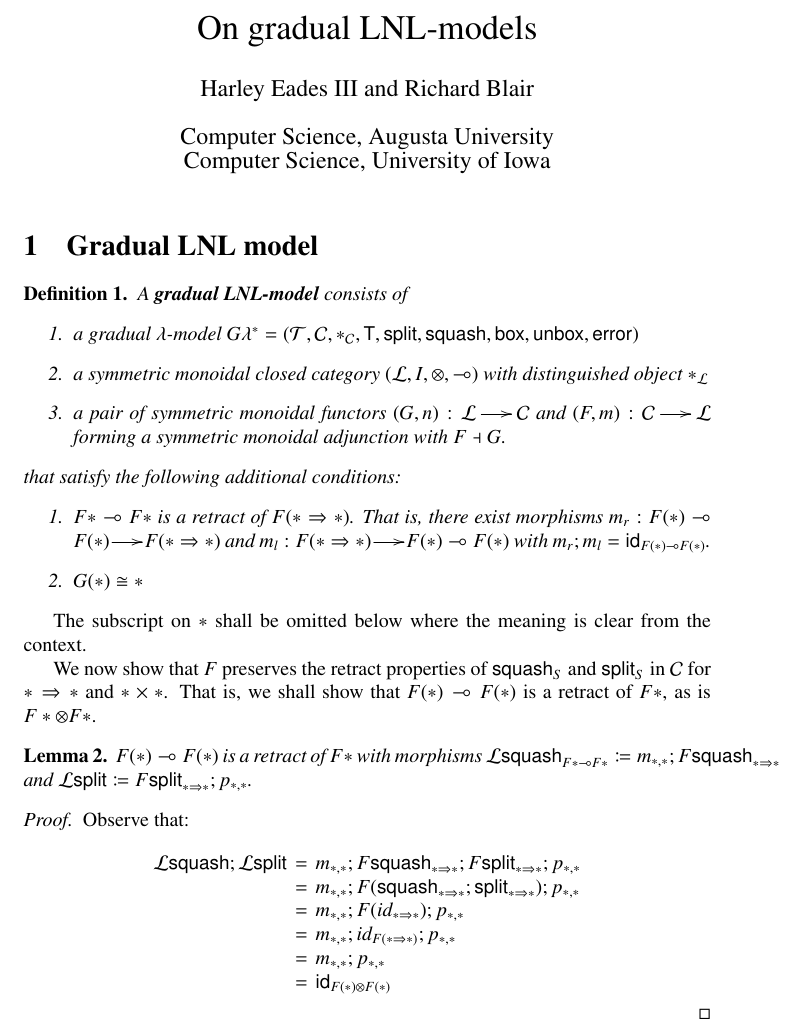
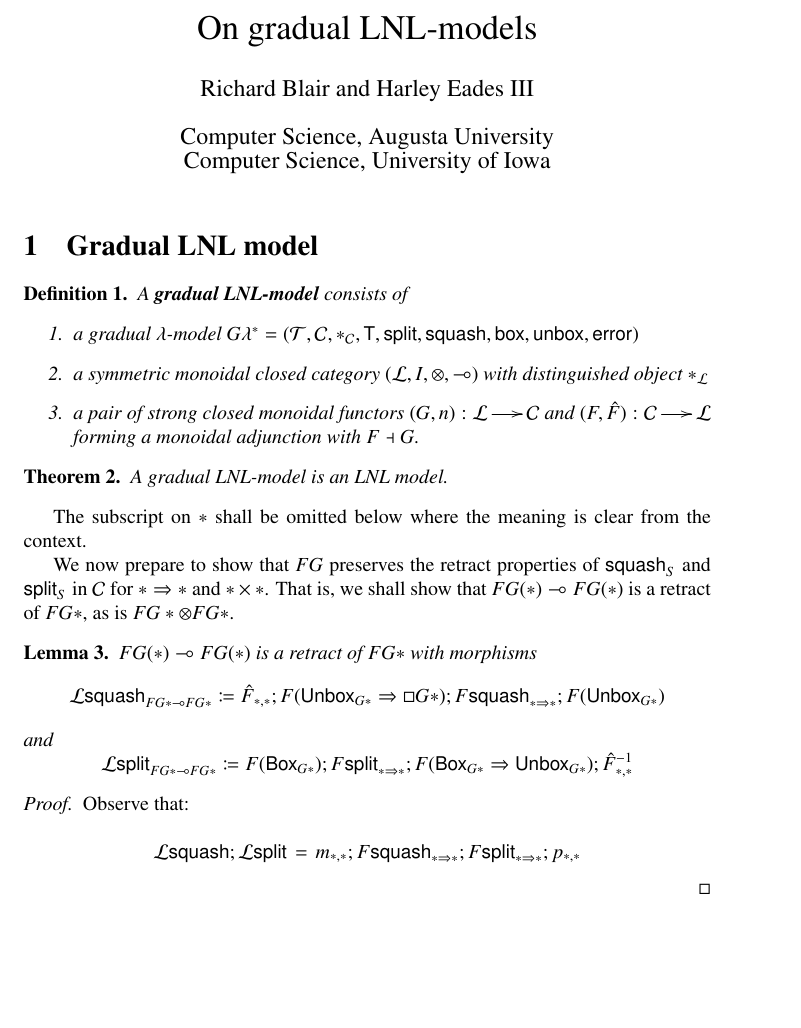
Before and after one commit to ct-gradual-typing/gradual-linear-typing, a LaTeX document (main.tex): part of page 1 of 2, cut so that both start at the same text, the shorter picture padded with empty space. Compiled offline with pdfLaTeX.

```diff
--- a/main.tex
+++ b/main.tex
@@ -109,9 +109,11 @@
 \newcommand{\split}[0]{\mathsf{split}}
 \newcommand{\squash}[0]{\mathsf{squash}}
 \newcommand{\bx}[0]{\mathsf{box}}
+\newcommand{\Bx}[0]{\mathsf{Box}}
 \newcommand{\error}[0]{\mathsf{error}}
 \newcommand{\err}[0]{\mathsf{err}}
 \newcommand{\unbox}[0]{\mathsf{unbox}}
+\newcommand{\Unbox}[0]{\mathsf{Unbox}}
 
 \newenvironment{changemargin}[2]{%
   \begin{list}{}{%
@@ -142,7 +144,7 @@
 \begin{document}
 
 \title{\vspace{-45px}On gradual LNL-models}
-\author{Harley Eades III and Richard Blair}
+\author{Richard Blair and Harley Eades III}
 \date{Computer Science, Augusta University\\Computer Science, University of Iowa}
 
 \maketitle
@@ -152,25 +154,30 @@
 \begin{definition} A \textbf{gradual LNL-model} consists of
   \begin{enumerate}
   \item a gradual $\lambda$-model $G\lambda^\ast = (\cat{T}, \cat{C}, \ast_{\cat{C}}, \T, \split, \squash, \bx, \unbox, \error)$
-  \item a symmetric monoidal closed category $(\cat{L}, I, \otimes, \multimap)$ with distinguished object $\ast_{\cat{L}}$
-  \item a pair of symmetric monoidal functors $(G, n) : \cat{L} \mto \cat{C}$ and $(F, m) : \cat{C} \mto \cat{L}$ forming a symmetric monoidal adjunction with $F \dashv G$.
-  \end{enumerate}
-  that satisfy the following additional conditions:
-  \begin{enumerate}
-  \item $F\ast \lolli F\ast$ is a retract of $F(\ast \Rightarrow \ast)$. That is, there exist morphisms
-    $m_r : F(\ast) \lolli F(\ast) \mto F(\ast \Rightarrow \ast)$ and
-    $m_l : F(\ast \Rightarrow \ast) \mto F(\ast) \lolli F(\ast)$ with $m_r ; m_l = \id_{F(\ast) \lolli F(\ast)}$.
-  \item $G(\ast) \cong \ast$
+  \item a symmetric monoidal closed category $(\cat{L}, I, \otimes, \lolli)$ with distinguished object $\ast_{\cat{L}}$
+  \item a pair of strong closed monoidal functors $(G, n) : \cat{L} \mto \cat{C}$ and $(F, \hat{F}) : \cat{C} \mto \cat{L}$ forming a monoidal adjunction with $F \dashv G$.
   \end{enumerate}
 
 \end{definition}
 
+\begin{theorem}
+  A gradual LNL-model is an LNL model.
+\end{theorem}
+
 The subscript on $\ast$ shall be omitted below where the meaning is clear from the context.
 
-We now show that $F$ preserves the retract properties of $\squash_S$ and $\split_S$ in $\cat{C}$ for $\ast \Rightarrow \ast$ and $\ast \times \ast$. That is, we shall show that $F(\ast) \lolli F(\ast)$ is a retract of $F\ast$, as is $F\ast \otimes F\ast$.
+We now prepare to show that $FG$ preserves the retract properties of $\squash_S$ and $\split_S$ in $\cat{C}$ for $\ast \Rightarrow \ast$ and $\ast \times \ast$. That is, we shall show that $FG(\ast) \lolli FG(\ast)$ is a retract of $FG\ast$, as is $FG\ast \otimes FG\ast$.
 
 \begin{lemma}
-  $F(\ast) \lolli F(\ast)$ is a retract of $F\ast$ with morphisms $\cat{L}\squash_{F\ast \lolli F\ast} \coloneqq m_{\ast,\ast} ; F \squash_{\ast \Rightarrow \ast}$ and $\cat{L}\split \coloneqq  F \split_{\ast \Rightarrow \ast} ; p_{\ast,\ast} $.
+  $FG(\ast) \lolli FG(\ast)$ is a retract of $FG\ast$ with morphisms
+  \[
+  \cat{L}\squash_{FG\ast \lolli FG\ast} \coloneqq \hat{F}_{\ast,\ast} ; F(\Unbox_{G\ast} \Rightarrow \Box{G\ast}); F \squash_{\ast \Rightarrow \ast} ; F(\Unbox_{G\ast})
+  \]
+  and
+  \[
+  \cat{L}\split_{FG \ast \lolli FG \ast} \coloneqq F(\Bx_{G\ast}) ; F\split_{\ast \Rightarrow \ast} ; F(\Bx_{G\ast} \Rightarrow \Unbox_{G\ast}) ;\hat{F}^{-1}_{\ast,\ast}
+  \]
+  % This doesn't work.
 \end{lemma}
 \begin{proof}
   Observe that:
@@ -180,11 +187,7 @@
   \begin{array}{lll}
     \cat{L}\squash ; \cat{L}\split
     & = & m_{\ast,\ast} ; F \squash_{\ast \Rightarrow \ast} ; F \split_{\ast \Rightarrow \ast} ; p_{\ast,\ast} \\
-    & = & m_{\ast,\ast} ; F(\squash_{\ast \Rightarrow \ast} ; \split_{\ast \Rightarrow \ast}) ; p_{\ast, \ast} \\
-    & = & m_{\ast,\ast} ; F(id_{\ast \Rightarrow \ast}) ; p_{\ast, \ast} \\
-    & = & m_{\ast, \ast} ; id_{F(\ast \Rightarrow \ast)} ; p_{\ast, \ast} \\
-    & = & m_{\ast, \ast} ; p_{\ast, \ast} \\
-    & = & \id_{F(\ast) \otimes F(\ast)}
+
   \end{array}
   \]
 
```
